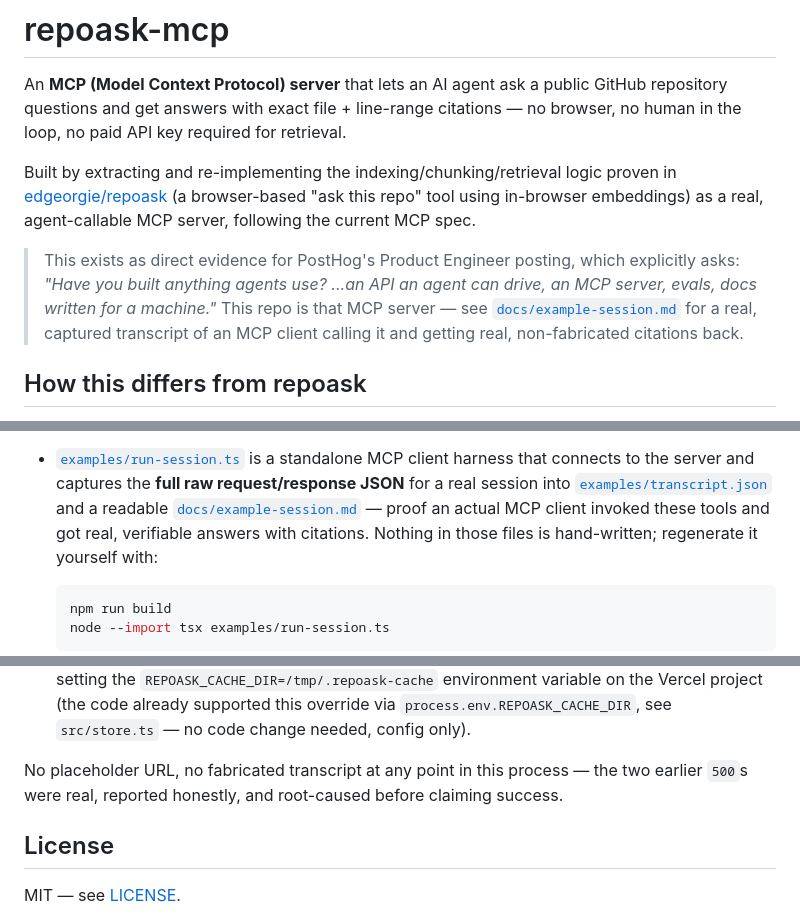
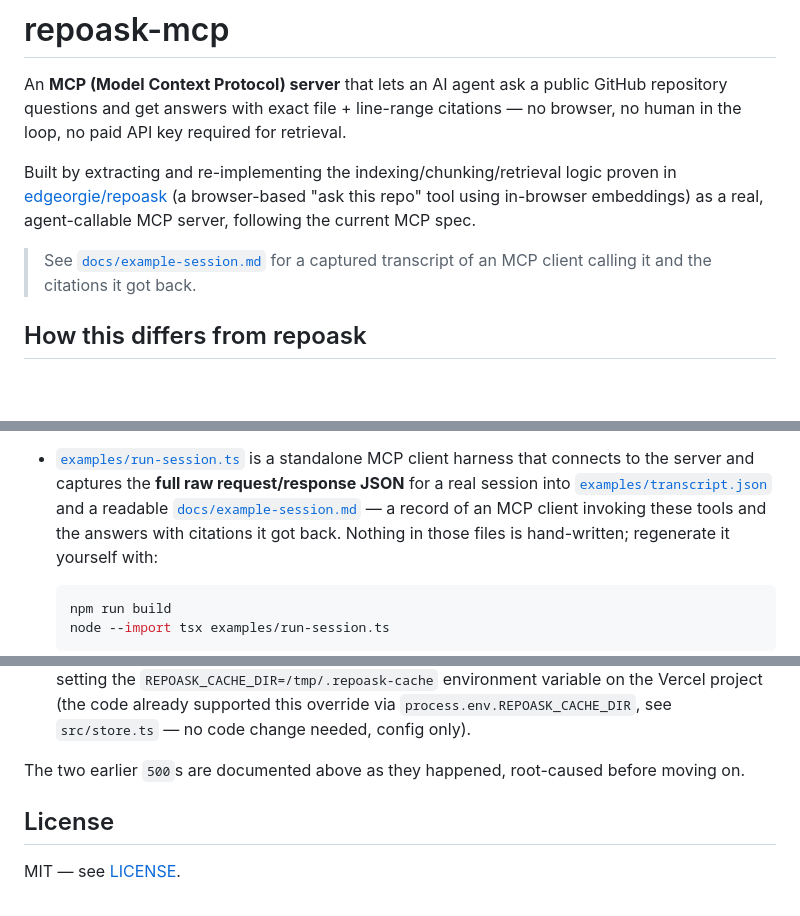
Before and after one commit to edgeorgie/repoask-mcp, a Markdown page: README.md, 3 parts joined by grey strips. Drawn GitHub-style; blank space fills up the shorter version.

Commit message:
docs: remove job-posting-quote framing and dial back self-certifying language
Rewrite targeted passages so the README states why the project exists in
plain engineering terms rather than quoting a specific job posting verbatim,
and let evidence (links, metrics, CI runs) speak for itself instead of
repeatedly asserting it's 'real'/'genuine'/'not fabricated'. No code, test,
or metric changes.

````diff
--- a/README.md
+++ b/README.md
@@ -10,12 +10,8 @@ proven in [edgeorgie/repoask](https://github.com/edgeorgie/repoask) (a
 browser-based "ask this repo" tool using in-browser embeddings) as a real,
 agent-callable MCP server, following the current MCP spec.
 
-> This exists as direct evidence for PostHog's Product Engineer posting, which
-> explicitly asks: *"Have you built anything agents use? ...an API an agent
-> can drive, an MCP server, evals, docs written for a machine."* This repo is
-> that MCP server — see [`docs/example-session.md`](docs/example-session.md)
-> for a real, captured transcript of an MCP client calling it and getting
-> real, non-fabricated citations back.
+> See [`docs/example-session.md`](docs/example-session.md) for a captured
+> transcript of an MCP client calling it and the citations it got back.
 
 ## How this differs from repoask
 
@@ -102,8 +98,8 @@ optional, not required).
   client harness that connects to the server and captures the **full raw
   request/response JSON** for a real session into
   [`examples/transcript.json`](examples/transcript.json) and a readable
-  [`docs/example-session.md`](docs/example-session.md) — proof an actual MCP
-  client invoked these tools and got real, verifiable answers with citations.
+  [`docs/example-session.md`](docs/example-session.md) — a record of an MCP
+  client invoking these tools and the answers with citations it got back.
   Nothing in those files is hand-written; regenerate it yourself with:
 
   ```bash
@@ -377,9 +373,8 @@ real stdio MCP calls to the compiled server. It asserts:
    `process.env.REPOASK_CACHE_DIR`, see `src/store.ts` — no code change
    needed, config only).
 
-No placeholder URL, no fabricated transcript at any point in this process —
-the two earlier `500`s were real, reported honestly, and root-caused before
-claiming success.
+The two earlier `500`s are documented above as they happened, root-caused
+before moving on.
 
 ## License
 
````
Also changed, not shown: other parts of README.md (+2 -2 lines).
